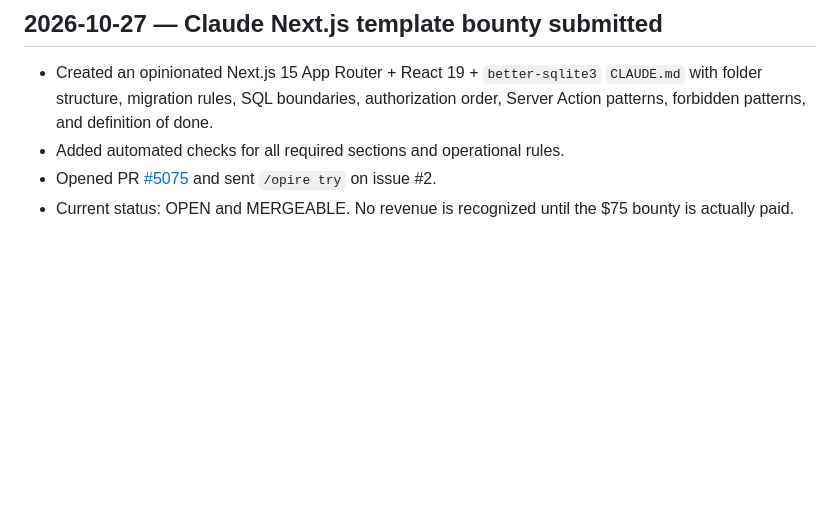
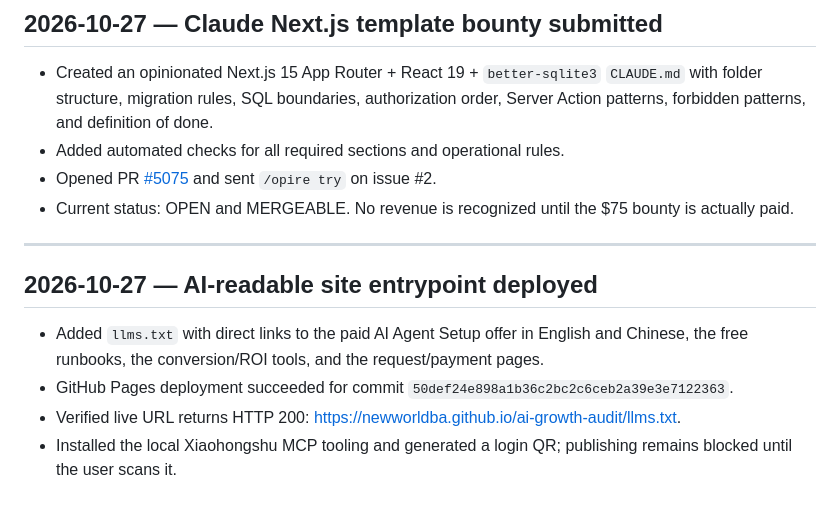
Before and after one commit to newworldba/ai-growth-audit, a Markdown page: finance/revenue-experiments.md, the part around the change. Drawn GitHub-style; blank space fills up the shorter version.

Commit message:
Log llms deployment

```diff
--- a/finance/revenue-experiments.md
+++ b/finance/revenue-experiments.md
@@ -292,3 +292,12 @@ Log every experiment with:
 - Added automated checks for all required sections and operational rules.
 - Opened PR [#5075](https://github.com/claude-builders-bounty/claude-builders-bounty/pull/5075) and sent `/opire try` on issue #2.
 - Current status: OPEN and MERGEABLE. No revenue is recognized until the $75 bounty is actually paid.
+
+---
+
+## 2026-10-27 — AI-readable site entrypoint deployed
+
+- Added `llms.txt` with direct links to the paid AI Agent Setup offer in English and Chinese, the free runbooks, the conversion/ROI tools, and the request/payment pages.
+- GitHub Pages deployment succeeded for commit `50def24e898a1b36c2bc2c6ceb2a39e3e7122363`.
+- Verified live URL returns HTTP 200: <https://newworldba.github.io/ai-growth-audit/llms.txt>.
+- Installed the local Xiaohongshu MCP tooling and generated a login QR; publishing remains blocked until the user scans it.
```
